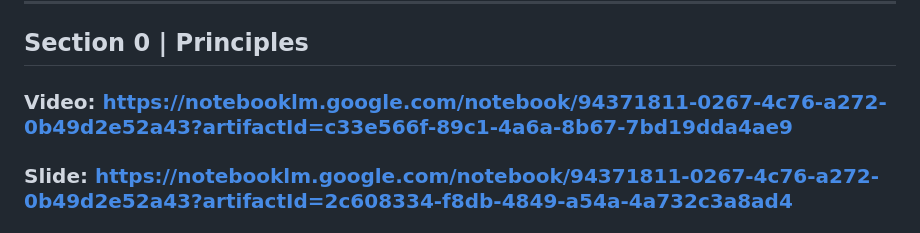
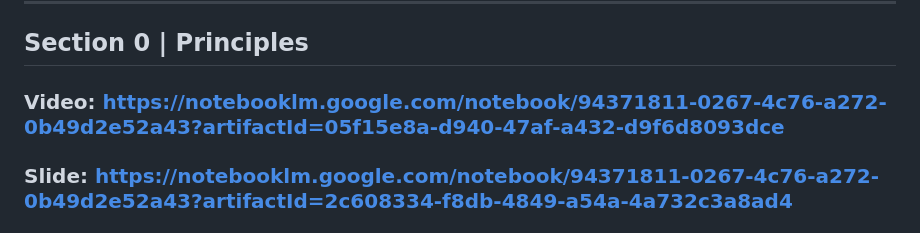
Before and after one commit to btaira/safety101, a Markdown page: readme.md, the part around the change. Rendered like a GitHub page.

```diff
--- a/readme.md
+++ b/readme.md
@@ -3,7 +3,7 @@
 # Video | Slide | Quiz <br>
 ***
 ##  Section 0 | Principles
-### Video: https://notebooklm.google.com/notebook/94371811-0267-4c76-a272-0b49d2e52a43?artifactId=c33e566f-89c1-4a6a-8b67-7bd19dda4ae9
+### Video: https://notebooklm.google.com/notebook/94371811-0267-4c76-a272-0b49d2e52a43?artifactId=05f15e8a-d940-47af-a432-d9f6d8093dce
 ### Slide: https://notebooklm.google.com/notebook/94371811-0267-4c76-a272-0b49d2e52a43?artifactId=2c608334-f8db-4849-a54a-4a732c3a8ad4
 ### Quiz: https://notebooklm.google.com/notebook/94371811-0267-4c76-a272-0b49d2e52a43?artifactId=a02d98b6-cf14-42f5-84f6-d6b4e7d3ad2a
 ***
```
